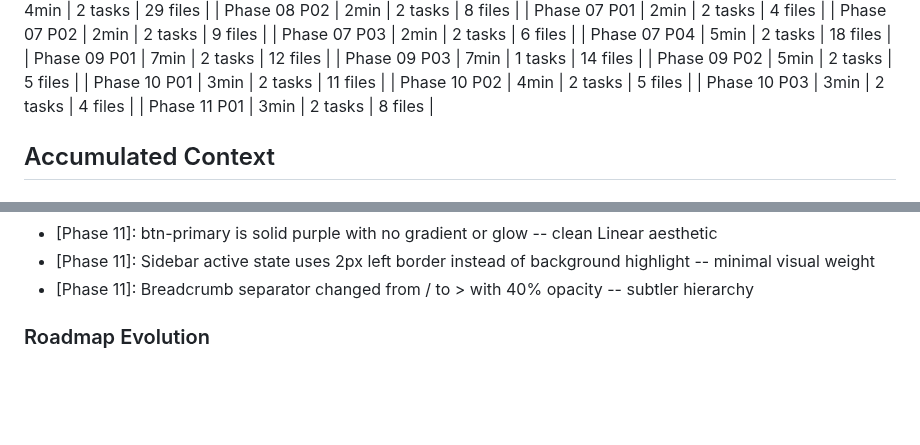
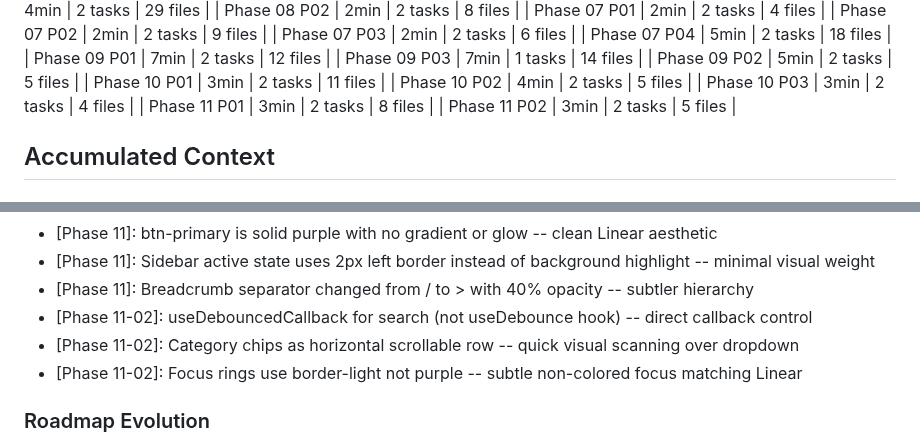
Before and after one commit to dunkaditya/gpu-ai, a Markdown page: .planning/STATE.md, 2 parts joined by grey strips. Rendered like a GitHub page; blank space fills up the shorter version.

```diff
--- a/.planning/STATE.md
+++ b/.planning/STATE.md
@@ -78,6 +78,7 @@ Progress: [█████████░] 93%
 | Phase 10 P02 | 4min | 2 tasks | 5 files |
 | Phase 10 P03 | 3min | 2 tasks | 4 files |
 | Phase 11 P01 | 3min | 2 tasks | 8 files |
+| Phase 11 P02 | 3min | 2 tasks | 5 files |
 
 ## Accumulated Context
 
@@ -244,6 +245,9 @@ Recent decisions affecting current work:
 - [Phase 11]: btn-primary is solid purple with no gradient or glow -- clean Linear aesthetic
 - [Phase 11]: Sidebar active state uses 2px left border instead of background highlight -- minimal visual weight
 - [Phase 11]: Breadcrumb separator changed from / to > with 40% opacity -- subtler hierarchy
+- [Phase 11-02]: useDebouncedCallback for search (not useDebounce hook) -- direct callback control
+- [Phase 11-02]: Category chips as horizontal scrollable row -- quick visual scanning over dropdown
+- [Phase 11-02]: Focus rings use border-light not purple -- subtle non-colored focus matching Linear
 
 ### Roadmap Evolution
 
```
Also changed, not shown: other parts of .planning/STATE.md (+10 -10 lines), .planning/ROADMAP.md (+1 -1 lines), 1 other file.
